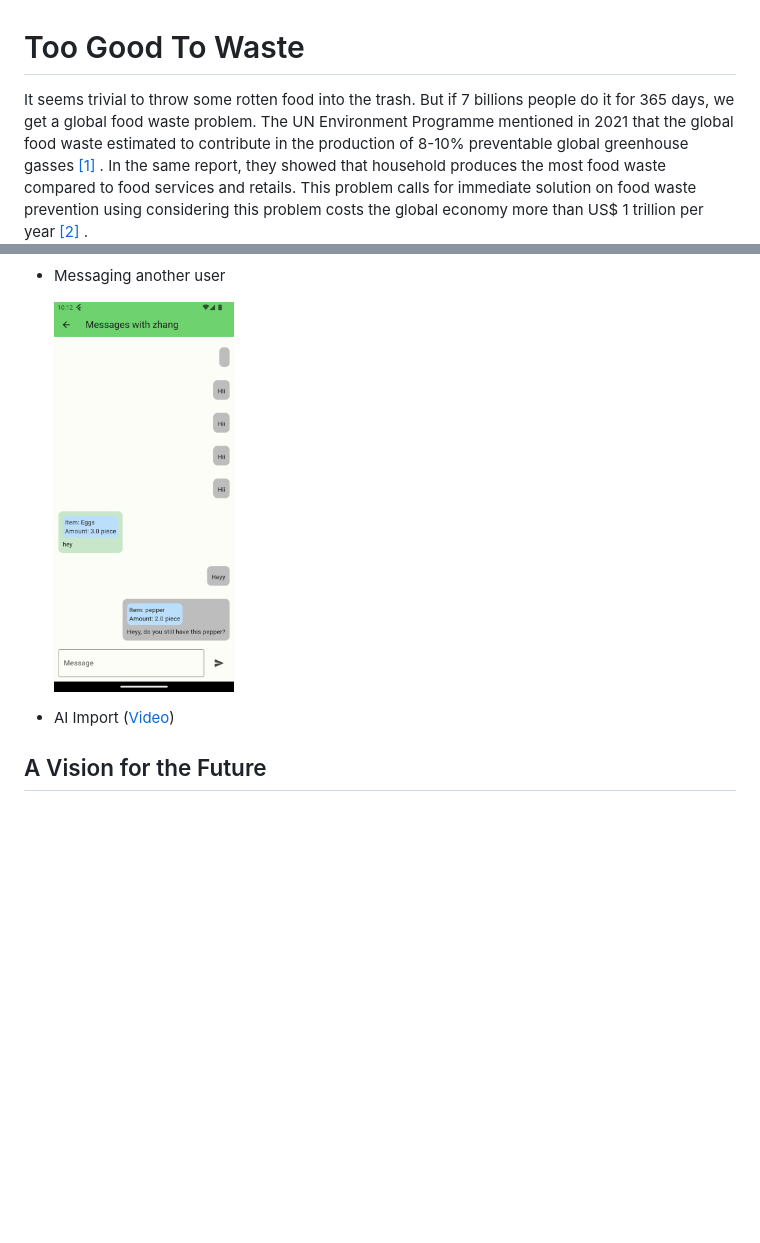
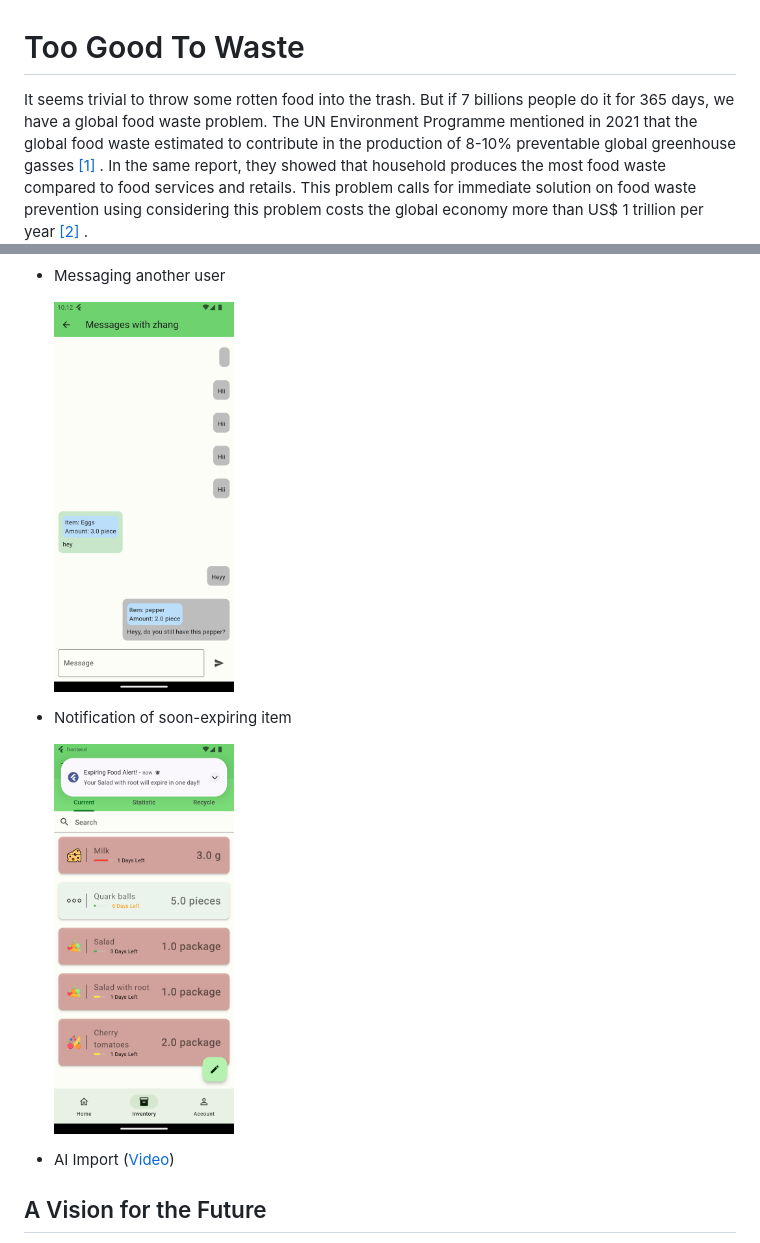
Before and after one commit to itsmeyaw/Too-Good-To-Waste, a Markdown page: README.md, 2 parts joined by grey strips. Rendered like a GitHub page; pictures changed too: resources/notification.png (added); blank space fills up the shorter version.

Commit message:
change: renamed screenshot files and added notification screenshot

```diff
--- a/README.md
+++ b/README.md
@@ -1,7 +1,7 @@
 # Too Good To Waste
 
 It seems trivial to throw some rotten food into the trash.
-But if 7 billions people do it for 365 days, we get a global food waste
+But if 7 billions people do it for 365 days, we have a global food waste
 problem. The UN Environment Programme mentioned in 2021 that
 the global food waste estimated to contribute in the production of 8-10% preventable global
 greenhouse gasses [[1]](https://www.unep.org/resources/report/unep-food-waste-index-report-2021) .
@@ -77,6 +77,9 @@ flutter run
 - Messaging another user
 
-    <img height="390" src="resources/Screenshot_20240219_221243.png" width="180"/>
+    <img height="390" src="resources/message.png" width="180"/>
+- Notification of soon-expiring item
+
+    <img height="390" src="resources/notification.png" width="180"/>
 - AI Import ([Video](https://www.youtube.com/shorts/V8854hzOuY8))
 
 ## A Vision for the Future
```
Also changed, not shown: other parts of README.md (+3 -3 lines), resources/home.png (renamed from resources/Screenshot_20240219_220554.png), resources/message.png (renamed from resources/Screenshot_20240219_221243.png), resources/shared_item_details.png (renamed from resources/Screenshot_20240219_221617.png), resources/user_shared_items.png (renamed from resources/Screenshot_20240219_220145.png).
